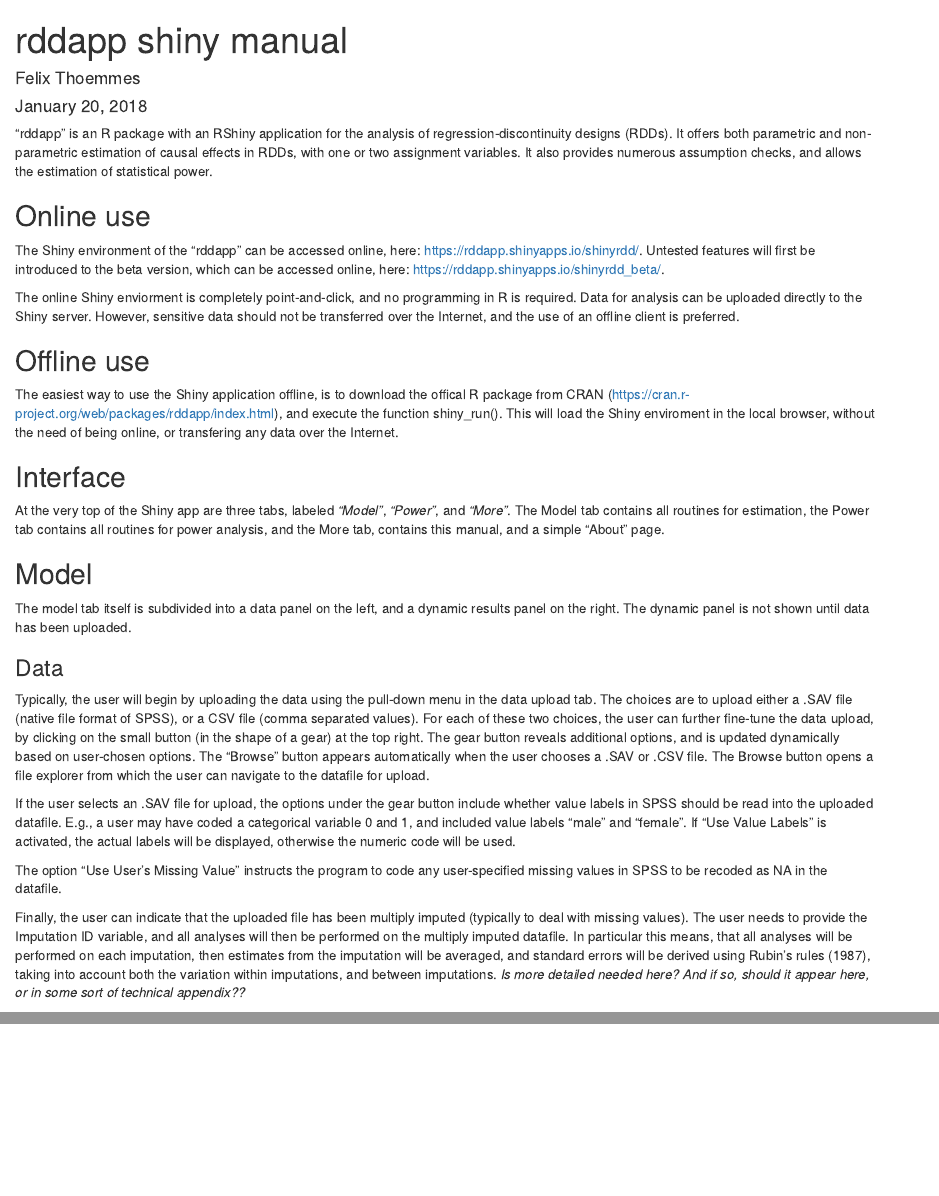
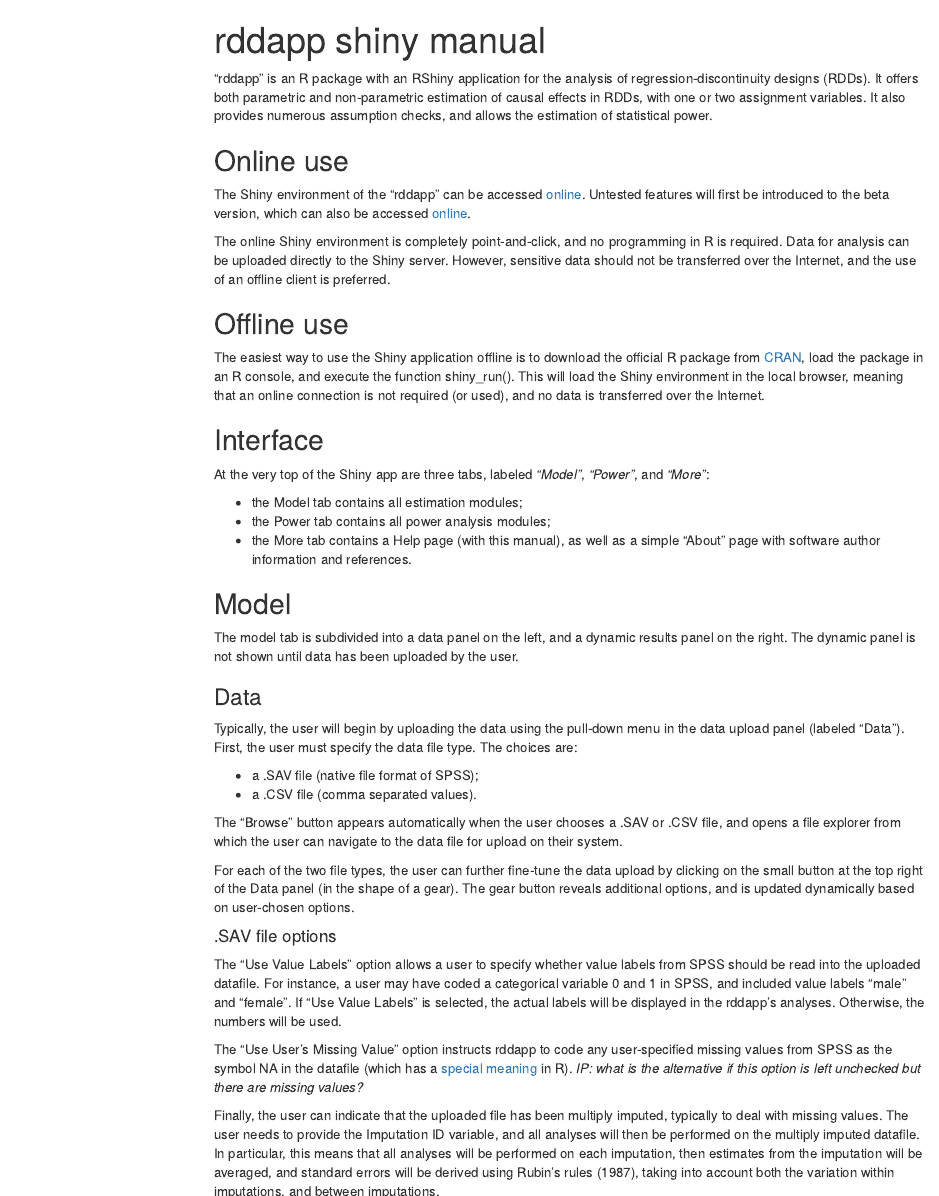
Before and after one commit to felixthoemmes/rddapp, an R Markdown document (inst/shinyrdd/help_page_content/help_page_full.Rmd): the page in a window 1100 px wide, from its top, and a second part further down, joined at a grey line. Rendered offline with R 4.5, knitr and Pandoc, with nearby package versions; menus at the side of the page are left out.

Commit message:
further edits to the help page!

```diff
--- a/inst/shinyrdd/help_page_content/help_page_full.Rmd
+++ b/inst/shinyrdd/help_page_content/help_page_full.Rmd
@@ -1,5 +1,4 @@
 ---
 title: "rddapp shiny manual"
-author: "Felix Thoemmes"
-date: "January 20, 2018"
-output: html_document
+# output: html_fragment # displays in app
+# includes TOC but doesn't display in app
@@ -8,27 +13,47 @@
 "rddapp" is an R package with an RShiny application for the analysis of regression-discontinuity designs (RDDs). It offers both parametric and non-parametric estimation of causal effects in RDDs, with one or two assignment variables. It also provides numerous assumption checks, and allows the estimation of statistical power.
 
 ## Online use
-The Shiny environment of the "rddapp" can be accessed online, here: https://rddapp.shinyapps.io/shinyrdd/. Untested features will first be introduced to the beta version, which can be accessed online, here: https://rddapp.shinyapps.io/shinyrdd_beta/.
+The Shiny environment of the "rddapp" can be accessed [online](https://rddapp.shinyapps.io/shinyrdd/). Untested features will first be introduced to the beta version, which can also be accessed [online](https://rddapp.shinyapps.io/shinyrdd_beta/).
 
-The online Shiny enviorment is completely point-and-click, and no programming in R is required. Data for analysis can be uploaded directly to the Shiny server. However, sensitive data should not be transferred over the Internet, and the use of an offline client is preferred.
+The online Shiny environment is completely point-and-click, and no programming in R is required. Data for analysis can be uploaded directly to the Shiny server. However, sensitive data should not be transferred over the Internet, and the use of an offline client is preferred.
 
 ## Offline use
-The easiest way to use the Shiny application offline, is to download the offical R package from CRAN (https://cran.r-project.org/web/packages/rddapp/index.html), and execute the function shiny_run(). This will load the Shiny enviroment in the local browser, without the need of being online, or transfering any data over the Internet.
+The easiest way to use the Shiny application offline is to download the official R package from [CRAN](https://cran.r-project.org/web/packages/rddapp/index.html), load the package in an R console, and execute the function shiny_run(). This will load the Shiny environment in the local browser, meaning that an online connection is not required (or used), and no data is transferred over the Internet.
 
 ## Interface
-At the very top of the Shiny app are three tabs, labeled *"Model"*, *"Power"*, and *"More"*. The Model tab contains all routines for estimation, the Power tab contains all routines for power analysis, and the More tab, contains this manual, and a simple "About" page.
+At the very top of the Shiny app are three tabs, labeled *"Model"*, *"Power"*, and *"More"*:
+
+* the Model tab contains all estimation modules;
+* the Power tab contains all power analysis modules;
+* the More tab contains a Help page (with this manual), as well as a simple "About" page with software author information and references.
 
 ## Model
-The model tab itself is subdivided into a data panel on the left, and a dynamic results panel on the right. The dynamic panel is not shown until data has been uploaded.
+The model tab is subdivided into a data panel on the left, and a dynamic results panel on the right. The dynamic panel is not shown until data has been uploaded by the user.
 
 ### Data
-Typically, the user will begin by uploading the data using the pull-down menu in the data upload tab. The choices are to upload either a .SAV file (native file format of SPSS), or a CSV file (comma separated values). For each of these two choices, the user can further fine-tune the data upload, by clicking on the small button (in the shape of a gear) at the top right. The gear button reveals additional options, and is updated dynamically based on user-chosen options. The "Browse" button appears automatically when the user chooses a .SAV or .CSV file. The Browse button opens a file explorer from which the user can navigate to the datafile for upload.
+Typically, the user will begin by uploading the data using the pull-down menu in the data upload panel (labeled "Data"). First, the user must specify the data file type. The choices are:
 
-If the user selects an .SAV file for upload, the options under the gear button include whether value labels in SPSS should be read into the uploaded datafile. E.g., a user may have coded a categorical variable 0 and 1, and included value labels "male" and "female". If "Use Value Labels" is activated, the actual labels will be displayed, otherwise the numeric code will be used.
+* a .SAV file (native file format of SPSS);
+* a .CSV file (comma separated values).
 
-The option "Use User's Missing Value" instructs the program to code any user-specified missing values in SPSS to be recoded as NA in the datafile.
+The "Browse" button appears automatically when the user chooses a .SAV or .CSV file, and opens a file explorer from which the user can navigate to the data file for upload on their system.
 
-Finally, the user can indicate that the uploaded file has been multiply imputed (typically to deal with missing values). The user needs to provide the Imputation ID variable, and all analyses will then be performed on the multiply imputed datafile. In particular this means, that all analyses will be performed on each imputation, then estimates from the imputation will be averaged, and standard errors will be derived using Rubin's rules (1987), taking into account both the variation within imputations, and between imputations. *Is more detailed needed here? And if so, should it appear here, or in some sort of technical appendix??*
+For each of the two file types, the user can further fine-tune the data upload by clicking on the small button at the top right of the Data panel (in the shape of a gear). The gear button reveals additional options, and is updated dynamically based on user-chosen options.
+
+#### .SAV file options
+
+The "Use Value Labels" option allows a user to specify whether value labels from SPSS should be read into the uploaded datafile. For instance, a user may have coded a categorical variable 0 and 1 in SPSS, and included value labels "male" and "female". If "Use Value Labels" is selected, the actual labels will be displayed in the rddapp's analyses. Otherwise, the numbers will be used.
+
+The "Use User's Missing Value" option instructs rddapp to code any user-specified missing values from SPSS as the symbol NA in the datafile (which has a [special meaning](https://www.statmethods.net/input/missingdata.html) in R). *IP: what is the alternative if this option is left unchecked but there are missing values?*
+
+Finally, the user can indicate that the uploaded file has been multiply imputed, typically to deal with missing values. The user needs to provide the Imputation ID variable, and all analyses will then be performed on the multiply imputed datafile. In particular, this means that all analyses will be performed on each imputation, then estimates from the imputation will be averaged, and standard errors will be derived using Rubin's rules (1987), taking into account both the variation within imputations, and between imputations.
+
+*Is more detailed needed here? And if so, should it appear here, or in some sort of technical appendix??*
+
+*IP: I think that anyone who's done this in SPSS ought to know about it, so it's sufficient to remind then by linking to an existing resource about this in SPSS, like [this](https://www.uvm.edu/~dhowell/StatPages/Missing_Data/MissingDataSPSS.html) or [this](https://www.ibm.com/support/knowledgecenter/en/SSLVMB_24.0.0/spss/mva/idh_idd_mi_variables.html). I'm not sure if those are the best resources, but I included them for demonstration*
+
+#### .CSV file options
+*IP: Stopped here*
 
 If the user selects a .CSV file (comma separated values), the options under the gear button allow the user to specify exactly how the CSV file is structured. The user can specify whether certain values are enclosed in quotes (double, single, or none), what kind of separator is used between values (comma, semi-colon, tab, or whitespace), whether missing values are blank by default or whether a special character is used (e.g., NA), and whether the file includes a header in the first line that includes the variable names. Just as for .SAV files, the user can specify that the file is multiply imputed, and if so which variable is the imputation ID.
 
```
Also changed, not shown: inst/shinyrdd/help_page_content/help_page_full.Rmd (6 more changed lines).
